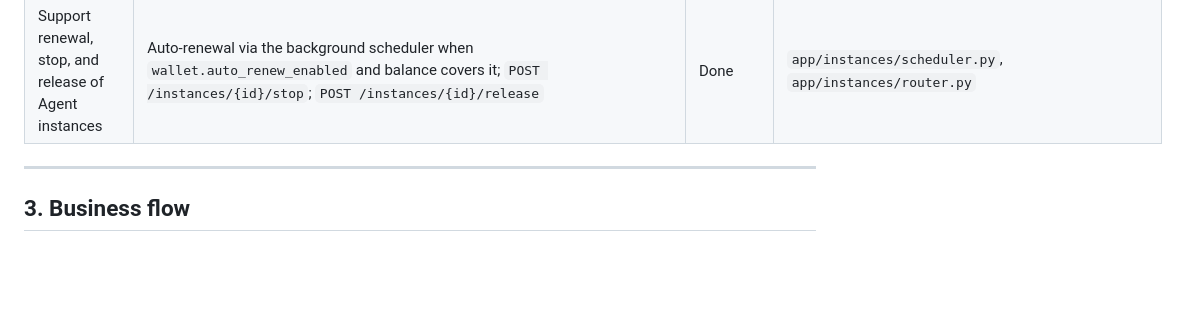
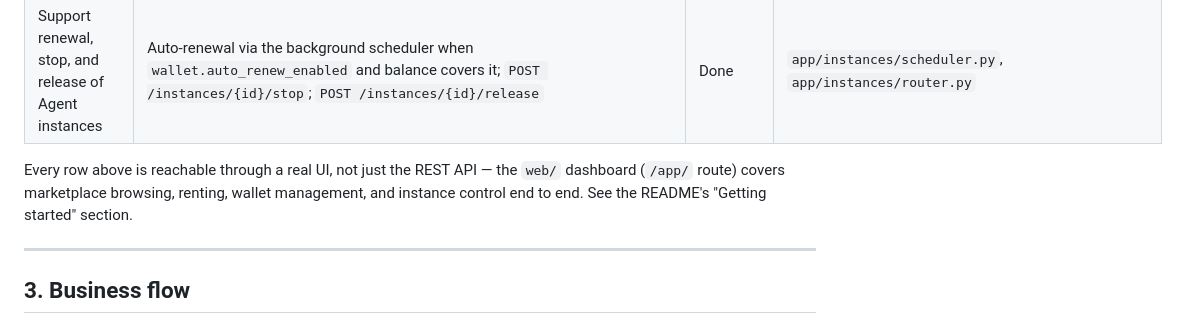
Before and after one commit to Ducy123/agenton, a Markdown page: REQUIREMENTS.md, the part around the change. GitHub-like rendering; blank space fills up the shorter version.

Commit message:
docs: note dashboard coverage in requirements traceability

```diff
--- a/REQUIREMENTS.md
+++ b/REQUIREMENTS.md
@@ -50,6 +50,11 @@ but needs real third-party credentials to actually go live) · **Partial**
 | View an Agent's running status | `AgentInstance.status` + `last_run_at`/`last_result_success`/`last_result_message`/`fail_streak` on the detail response | Done | `app/instances/schemas.py::InstanceRead` |
 | View an Agent's usage fees | `GET /billing/transactions`, filterable to a specific instance via the `reference` field on consumption entries | Done | `app/billing/router.py` |
 | Support renewal, stop, and release of Agent instances | Auto-renewal via the background scheduler when `wallet.auto_renew_enabled` and balance covers it; `POST /instances/{id}/stop`; `POST /instances/{id}/release` | Done | `app/instances/scheduler.py`, `app/instances/router.py` |
+
+Every row above is reachable through a real UI, not just the REST API —
+the `web/` dashboard (`/app/` route) covers marketplace browsing, renting,
+wallet management, and instance control end to end. See the README's
+"Getting started" section.
 
 ---
 
```
